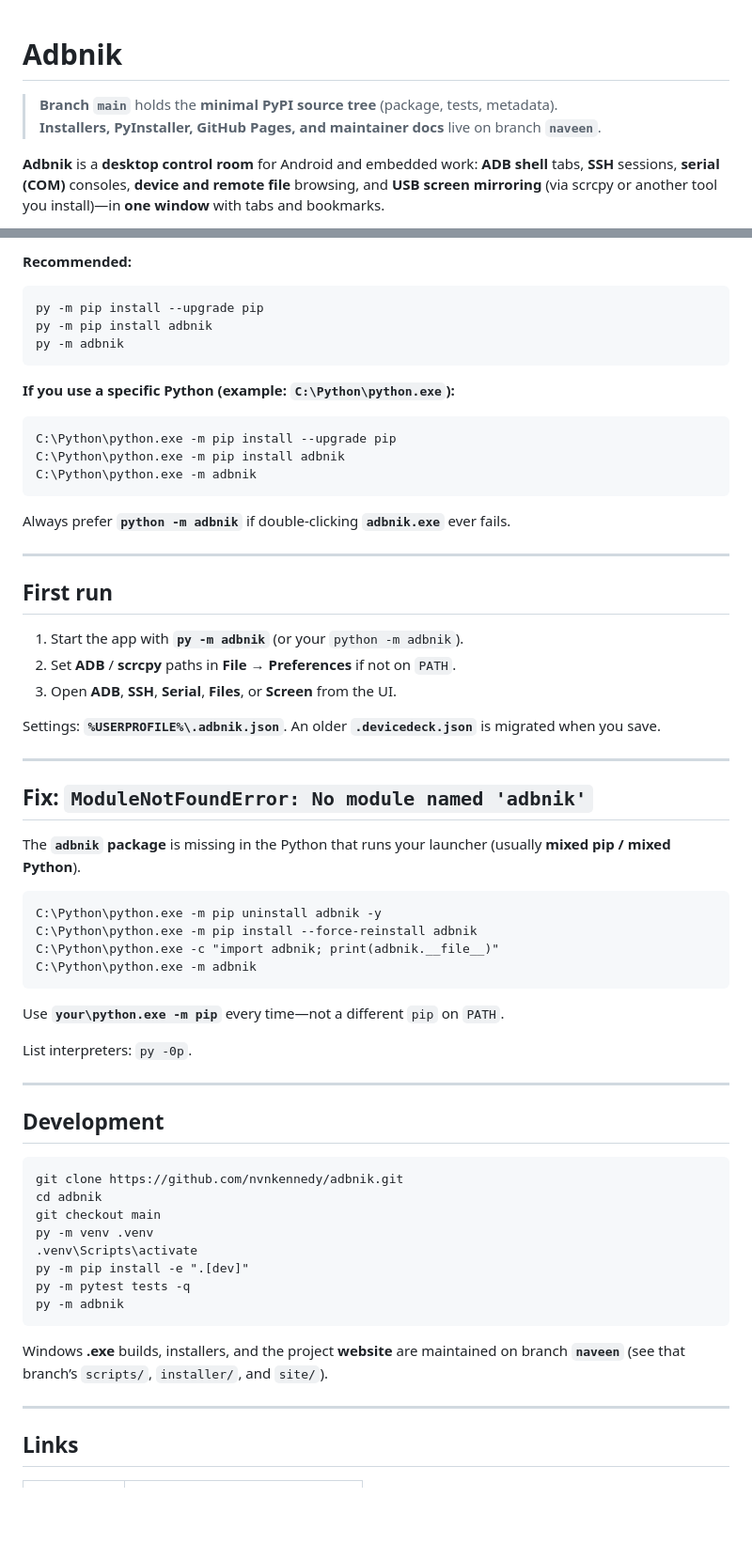
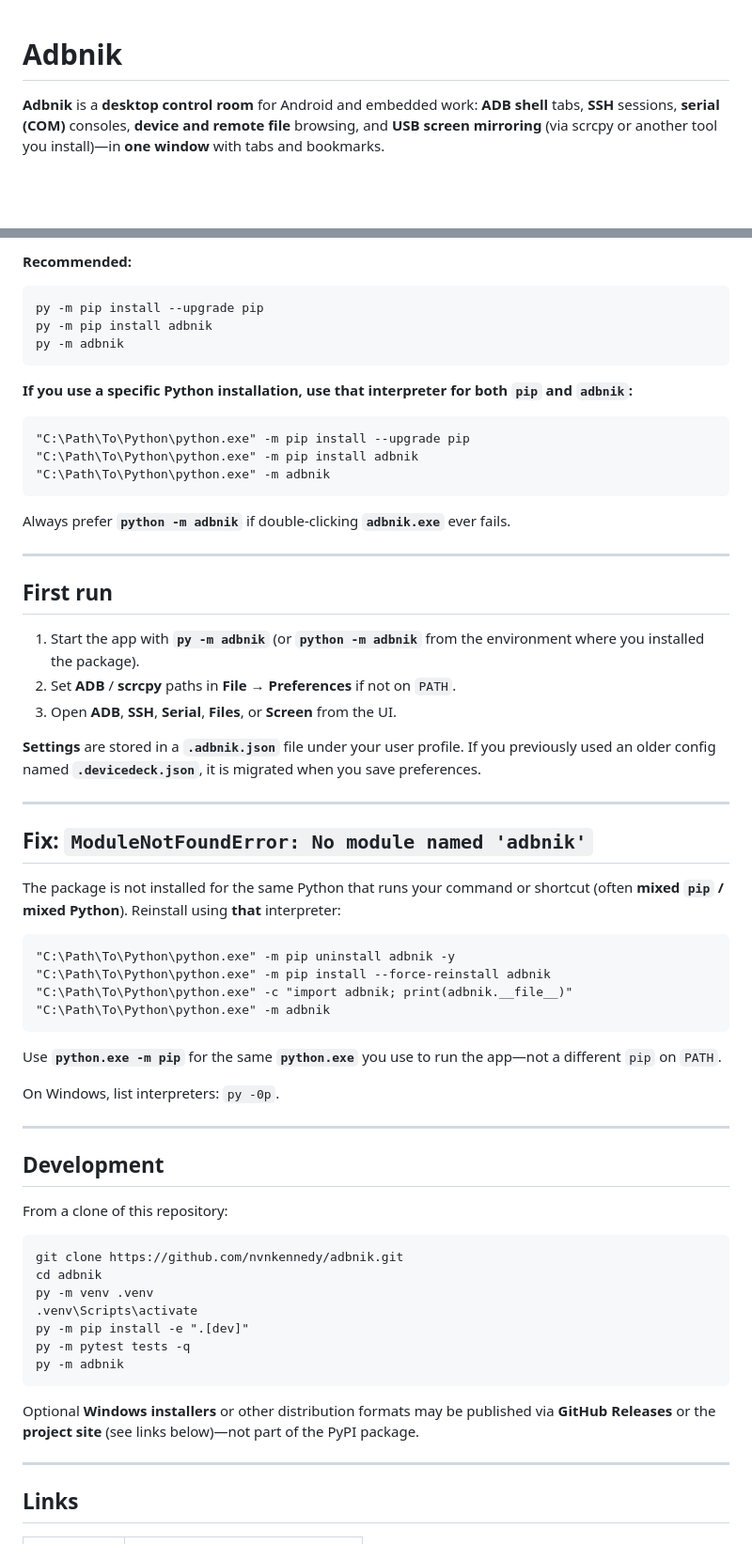
Before and after one commit to nvnkennedy/adbnik, a Markdown page: README.md, 2 parts joined by grey strips. Shown at 94% size. GitHub-like rendering; blank space fills up the shorter version.

Commit message:
docs: user-focused README; remove internal branch and path details
Made-with: Cursor

````diff
--- a/README.md
+++ b/README.md
@@ -1,7 +1,4 @@
 # Adbnik
-
-> **Branch `main`** holds the **minimal PyPI source tree** (package, tests, metadata).
-> **Installers, PyInstaller, GitHub Pages, and maintainer docs** live on branch **`naveen`**.
 
 **Adbnik** is a **desktop control room** for Android and embedded work: **ADB shell** tabs, **SSH** sessions, **serial (COM)** consoles, **device and remote file** browsing, and **USB screen mirroring** (via scrcpy or another tool you install)—in **one window** with tabs and bookmarks.
 
@@ -43,12 +40,12 @@ py -m pip install adbnik
 py -m adbnik
 ```
 
-**If you use a specific Python (example: `C:\Python\python.exe`):**
+**If you use a specific Python installation, use that interpreter for both `pip` and `adbnik`:**
 
 ```bat
-C:\Python\python.exe -m pip install --upgrade pip
-C:\Python\python.exe -m pip install adbnik
-C:\Python\python.exe -m adbnik
+"C:\Path\To\Python\python.exe" -m pip install --upgrade pip
+"C:\Path\To\Python\python.exe" -m pip install adbnik
+"C:\Path\To\Python\python.exe" -m adbnik
 ```
 
 Always prefer **`python -m adbnik`** if double-clicking **`adbnik.exe`** ever fails.
@@ -57,37 +54,38 @@ Always prefer **`python -m adbnik`** if double-clicking **`adbnik.exe`** ever fa
 
 ## First run
 
-1. Start the app with **`py -m adbnik`** (or your `python -m adbnik`).
+1. Start the app with **`py -m adbnik`** (or **`python -m adbnik`** from the environment where you installed the package).
 2. Set **ADB** / **scrcpy** paths in **File → Preferences** if not on `PATH`.
 3. Open **ADB**, **SSH**, **Serial**, **Files**, or **Screen** from the UI.
 
-Settings: **`%USERPROFILE%\.adbnik.json`**. An older **`.devicedeck.json`** is migrated when you save.
+**Settings** are stored in a **`.adbnik.json`** file under your user profile. If you previously used an older config named **`.devicedeck.json`**, it is migrated when you save preferences.
 
 ---
 
 ## Fix: `ModuleNotFoundError: No module named 'adbnik'`
 
-The **`adbnik` package** is missing in the Python that runs your launcher (usually **mixed pip / mixed Python**).
+The package is not installed for the same Python that runs your command or shortcut (often **mixed `pip` / mixed Python**). Reinstall using **that** interpreter:
 
 ```bat
-C:\Python\python.exe -m pip uninstall adbnik -y
-C:\Python\python.exe -m pip install --force-reinstall adbnik
-C:\Python\python.exe -c "import adbnik; print(adbnik.__file__)"
-C:\Python\python.exe -m adbnik
+"C:\Path\To\Python\python.exe" -m pip uninstall adbnik -y
+"C:\Path\To\Python\python.exe" -m pip install --force-reinstall adbnik
+"C:\Path\To\Python\python.exe" -c "import adbnik; print(adbnik.__file__)"
+"C:\Path\To\Python\python.exe" -m adbnik
 ```
 
-Use **`your\python.exe -m pip`** every time—not a different `pip` on `PATH`.
+Use **`python.exe -m pip`** for the same **`python.exe`** you use to run the app—not a different `pip` on `PATH`.
 
-List interpreters: `py -0p`.
+On Windows, list interpreters: `py -0p`.
 
 ---
 
 ## Development
 
+From a clone of this repository:
+
 ```bat
 git clone https://github.com/nvnkennedy/adbnik.git
 cd adbnik
-git checkout main
 py -m venv .venv
 .venv\Scripts\activate
 py -m pip install -e ".[dev]"
@@ -95,7 +93,7 @@ py -m pytest tests -q
 py -m adbnik
 ```
 
-Windows **.exe** builds, installers, and the project **website** are maintained on branch **`naveen`** (see that branch’s `scripts/`, `installer/`, and `site/`).
+Optional **Windows installers** or other distribution formats may be published via **GitHub Releases** or the **project site** (see links below)—not part of the PyPI package.
 
 ---
 
````
